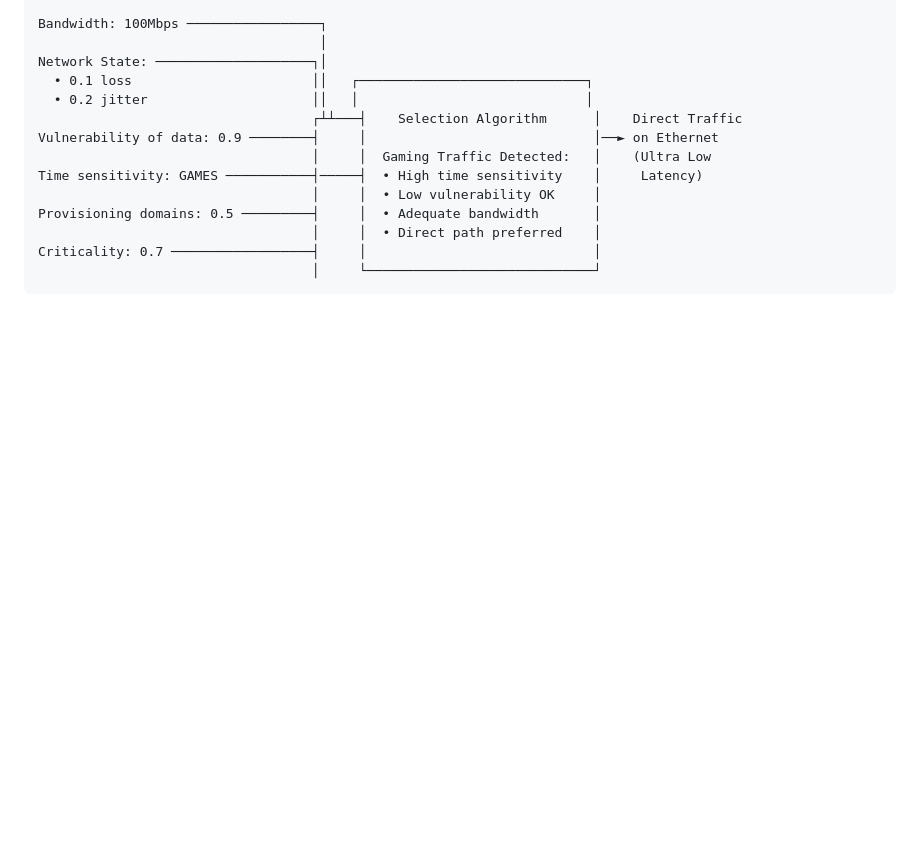
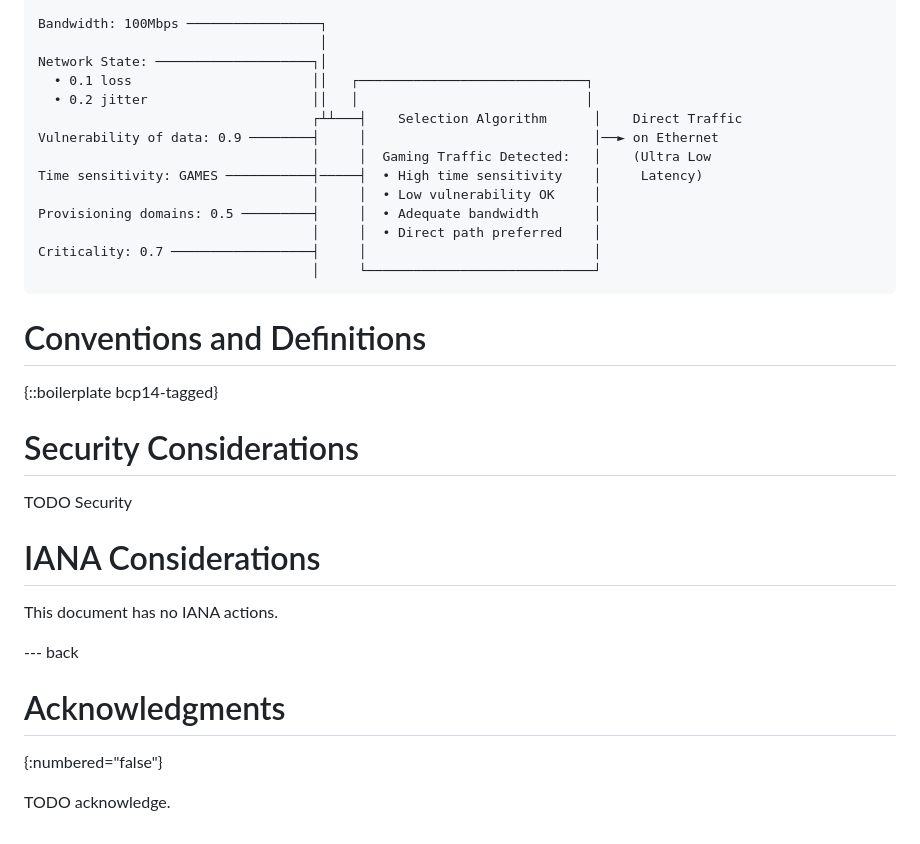
Before and after one commit to altanai/tunnel-path-selection, a Markdown page: draft-altanai-tsv-multipath-nested-tunnels.md, the part around one of its changes. GitHub-like rendering; blank space fills up the shorter version.

````diff
--- a/draft-altanai-tsv-multipath-nested-tunnels.md
+++ b/draft-altanai-tsv-multipath-nested-tunnels.md
@@ -980,3 +977,19 @@ Provisioning domains: 0.5 ─────────┤     │  • Adequate b
 Criticality: 0.7 ──────────────────┤     │                             │
                                    │     └─────────────────────────────┘
 ```
+
+# Conventions and Definitions
+{::boilerplate bcp14-tagged}
+
+# Security Considerations
+TODO Security
+
+# IANA Considerations
+This document has no IANA actions.
+
+--- back
+
+# Acknowledgments
+{:numbered="false"}
+
+TODO acknowledge.
````
Also changed, not shown: other parts of draft-altanai-tsv-multipath-nested-tunnels.md (+7 -10 lines).
